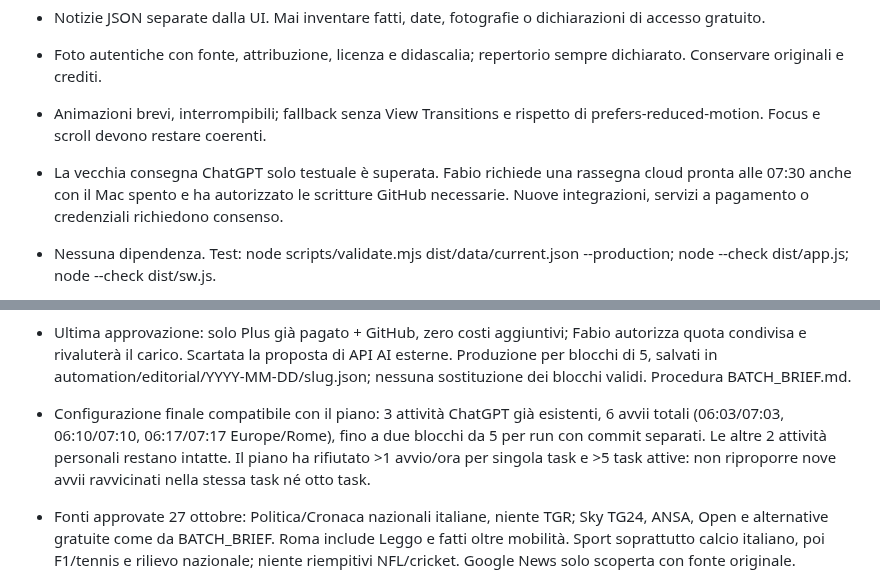
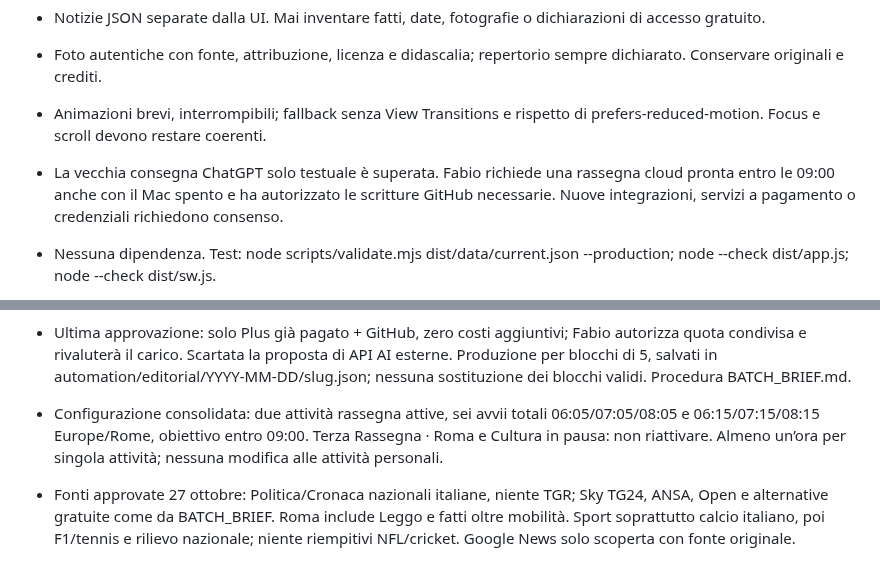
Before and after one commit to Jeyheich/stamattina, a Markdown page: AGENTS.md, 2 parts joined by grey strips. Drawn GitHub-style.

Commit message:
Consolidate briefing into two slots while preserving today's afternoon trial

```diff
--- a/AGENTS.md
+++ b/AGENTS.md
@@ -4,7 +4,7 @@
 - Notizie JSON separate dalla UI. Mai inventare fatti, date, fotografie o dichiarazioni di accesso gratuito.
 - Foto autentiche con fonte, attribuzione, licenza e didascalia; repertorio sempre dichiarato. Conservare originali e crediti.
 - Animazioni brevi, interrompibili; fallback senza View Transitions e rispetto di prefers-reduced-motion. Focus e scroll devono restare coerenti.
-- La vecchia consegna ChatGPT solo testuale è superata. Fabio richiede una rassegna cloud pronta alle 07:30 anche con il Mac spento e ha autorizzato le scritture GitHub necessarie. Nuove integrazioni, servizi a pagamento o credenziali richiedono consenso.
+- La vecchia consegna ChatGPT solo testuale è superata. Fabio richiede una rassegna cloud pronta entro le 09:00 anche con il Mac spento e ha autorizzato le scritture GitHub necessarie. Nuove integrazioni, servizi a pagamento o credenziali richiedono consenso.
 - Nessuna dipendenza. Test: node scripts/validate.mjs dist/data/current.json --production; node --check dist/app.js; node --check dist/sw.js.
 - Server locale: python3 -m http.server 8765 --directory dist. Prima di pubblicare verificare formato iPhone, filtri, apertura/chiusura e offline.
 - Distribuzione: Pubblica Stamattina gestisce push dei dati/UI e avvio manuale. Le attività cloud salvano blocchi per categoria; il server assembla incoming/edition.json; il workflow verifica, promuove e pubblica. Il vecchio daily.yml resta disattivato. Non riattivare il cron una tantum del 27 ottobre.
@@ -13,7 +13,7 @@
 
 - Ultima approvazione: solo Plus già pagato + GitHub, zero costi aggiuntivi; Fabio autorizza quota condivisa e rivaluterà il carico. Scartata la proposta di API AI esterne. Produzione per blocchi di 5, salvati in automation/editorial/YYYY-MM-DD/slug.json; nessuna sostituzione dei blocchi validi. Procedura BATCH_BRIEF.md.
 
-- Configurazione finale compatibile con il piano: 3 attività ChatGPT già esistenti, 6 avvii totali (06:03/07:03, 06:10/07:10, 06:17/07:17 Europe/Rome), fino a due blocchi da 5 per run con commit separati. Le altre 2 attività personali restano intatte. Il piano ha rifiutato >1 avvio/ora per singola task e >5 task attive: non riproporre nove avvii ravvicinati nella stessa task né otto task.
+- Configurazione consolidata: due attività rassegna attive, sei avvii totali 06:05/07:05/08:05 e 06:15/07:15/08:15 Europe/Rome, obiettivo entro 09:00. Terza Rassegna · Roma e Cultura in pausa: non riattivare. Almeno un’ora per singola attività; nessuna modifica alle attività personali.
 
 - Fonti approvate 27 ottobre: Politica/Cronaca nazionali italiane, niente TGR; Sky TG24, ANSA, Open e alternative gratuite come da BATCH_BRIEF. Roma include Leggo e fatti oltre mobilità. Sport soprattutto calcio italiano, poi F1/tennis e rilievo nazionale; niente riempitivi NFL/cricket. Google News solo scoperta con fonte originale.
 
```
